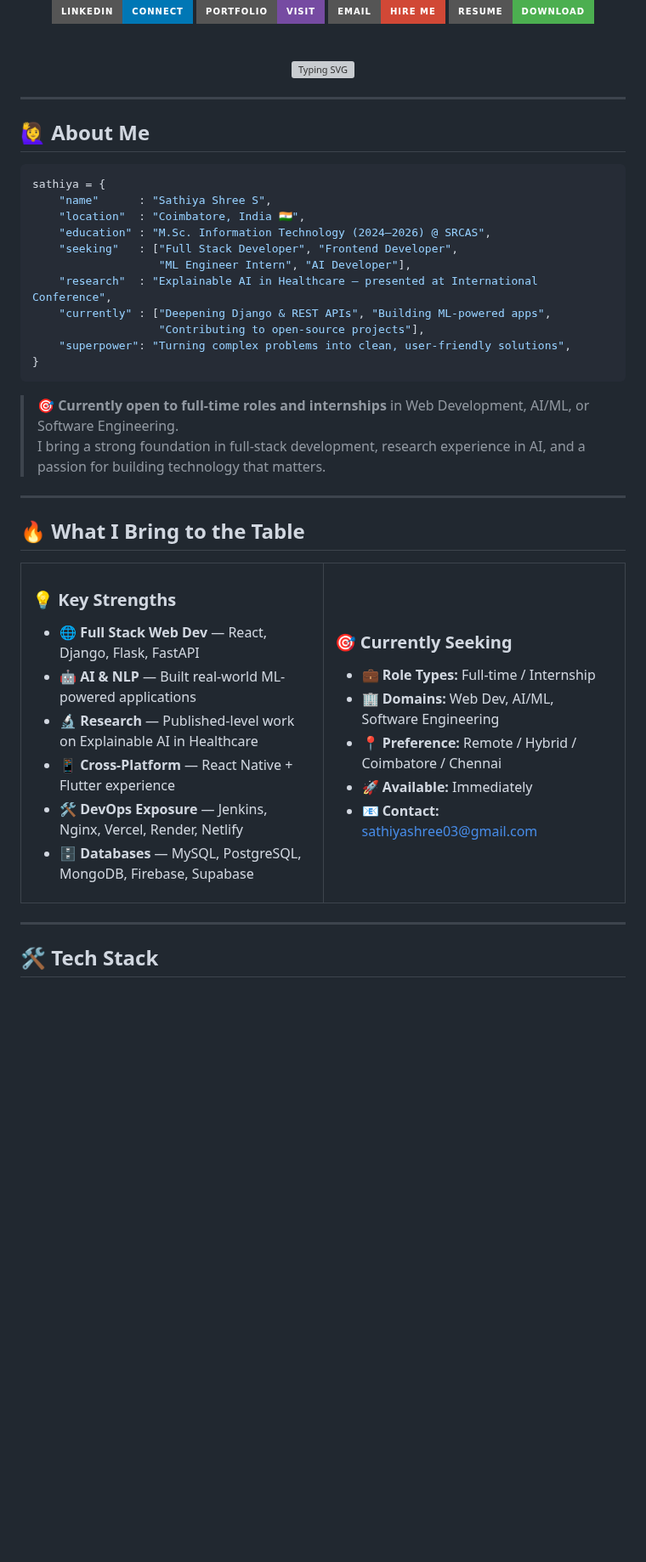
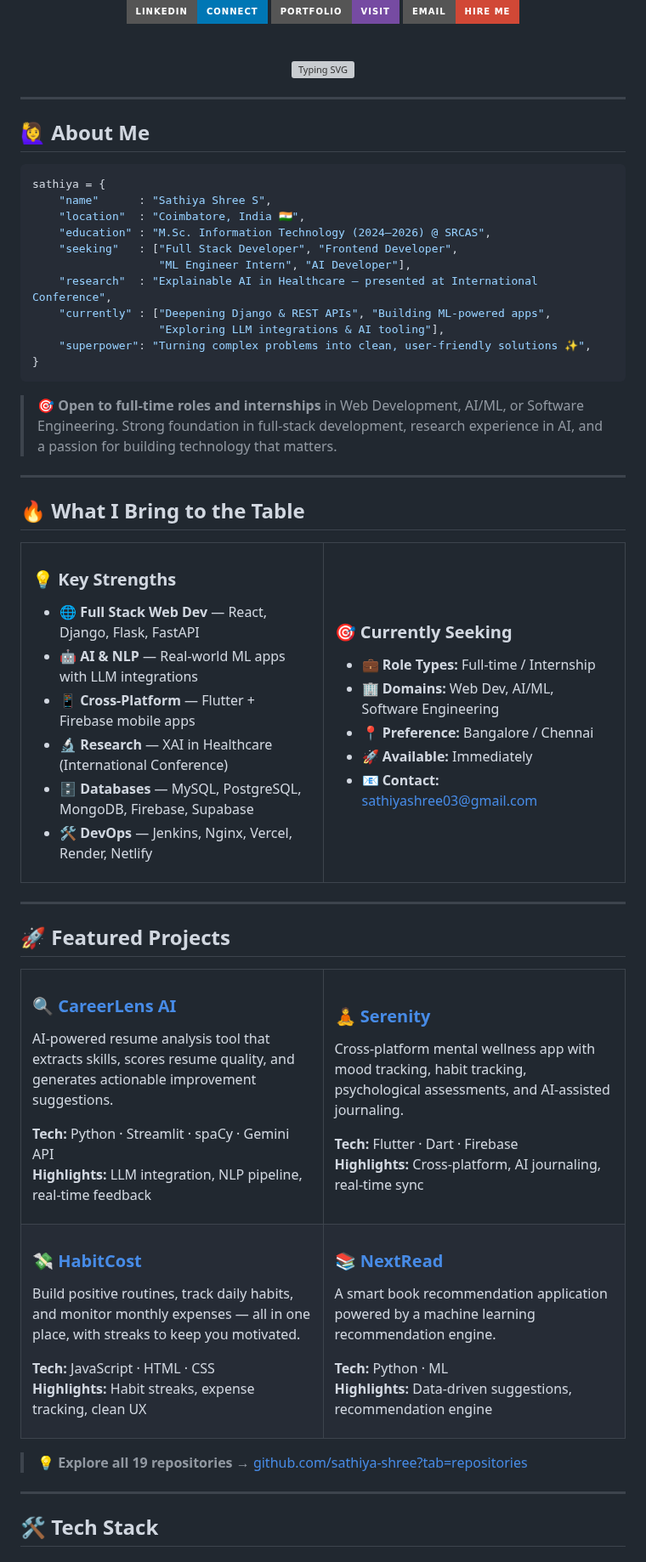
Before and after one commit to sathiya-shree/sathiya-shree, a Markdown page: README.md, the part around one of its changes. Shown at 85% size. Drawn GitHub-style; badges without logos; blank space fills up the shorter version; grey boxes are pictures that could not be loaded.

````diff
--- a/README.md
+++ b/README.md
@@ -14,7 +9,6 @@
 [![LinkedIn](https://img.shields.io/badge/LinkedIn-Connect-0077B5?style=for-the-badge&logo=linkedin&logoColor=white)](https://linkedin.com/in/sathiya-shree-s-)
 [![Portfolio](https://img.shields.io/badge/Portfolio-Visit-764ba2?style=for-the-badge&logo=vercel&logoColor=white)](https://sathiya-shree.github.io/sathiya-shree/)
 [![Email](https://img.shields.io/badge/Email-Hire%20Me-D14836?style=for-the-badge&logo=gmail&logoColor=white)](mailto:sathiyashree03@gmail.com)
-[![Resume](https://img.shields.io/badge/Resume-Download-4CAF50?style=for-the-badge&logo=googledrive&logoColor=white)](#)
 
 <br/>
 
@@ -36,13 +29,13 @@ sathiya = {
                    "ML Engineer Intern", "AI Developer"],
     "research"  : "Explainable AI in Healthcare — presented at International Conference",
     "currently" : ["Deepening Django & REST APIs", "Building ML-powered apps",
-                   "Contributing to open-source projects"],
-    "superpower": "Turning complex problems into clean, user-friendly solutions",
+                   "Exploring LLM integrations & AI tooling"],
+    "superpower": "Turning complex problems into clean, user-friendly solutions ✨",
 }
 ```
 
-> 🎯 **Currently open to full-time roles and internships** in Web Development, AI/ML, or Software Engineering.
-> I bring a strong foundation in full-stack development, research experience in AI, and a passion for building technology that matters.
+> 🎯 **Open to full-time roles and internships** in Web Development, AI/ML, or Software Engineering.
+> Strong foundation in full-stack development, research experience in AI, and a passion for building technology that matters.
 
 ---
 
@@ -54,11 +47,11 @@ sathiya = {
 
 ### 💡 Key Strengths
 - 🌐 **Full Stack Web Dev** — React, Django, Flask, FastAPI
-- 🤖 **AI & NLP** — Built real-world ML-powered applications
-- 🔬 **Research** — Published-level work on Explainable AI in Healthcare
-- 📱 **Cross-Platform** — React Native + Flutter experience
-- 🛠️ **DevOps Exposure** — Jenkins, Nginx, Vercel, Render, Netlify
+- 🤖 **AI & NLP** — Real-world ML apps with LLM integrations
+- 📱 **Cross-Platform** — Flutter + Firebase mobile apps
+- 🔬 **Research** — XAI in Healthcare (International Conference)
 - 🗄️ **Databases** — MySQL, PostgreSQL, MongoDB, Firebase, Supabase
+- 🛠️ **DevOps** — Jenkins, Nginx, Vercel, Render, Netlify
 
 </td>
 <td width="50%">
@@ -66,7 +59,7 @@ sathiya = {
 ### 🎯 Currently Seeking
 - 💼 **Role Types:** Full-time / Internship
 - 🏢 **Domains:** Web Dev, AI/ML, Software Engineering
-- 📍 **Preference:** Remote / Hybrid / Coimbatore / Chennai
+- 📍 **Preference:** Bangalore / Chennai
 - 🚀 **Available:** Immediately
 - 📧 **Contact:** sathiyashree03@gmail.com
 
@@ -76,6 +69,55 @@ sathiya = {
 
 ---
 
+## 🚀 Featured Projects
+
+<table>
+<tr>
+<td width="50%">
+
+### 🔍 [CareerLens AI](https://github.com/sathiya-shree/careerlens-ai)
+AI-powered resume analysis tool that extracts skills, scores resume quality, and generates actionable improvement suggestions.
+
+**Tech:** Python · Streamlit · spaCy · Gemini API
+**Highlights:** LLM integration, NLP pipeline, real-time feedback
+
+</td>
+<td width="50%">
+
+### 🧘 [Serenity](https://github.com/sathiya-shree/Serenity-mental-health-app)
+Cross-platform mental wellness app with mood tracking, habit tracking, psychological assessments, and AI-assisted journaling.
+
+**Tech:** Flutter · Dart · Firebase
+**Highlights:** Cross-platform, AI journaling, real-time sync
+
+</td>
+</tr>
+<tr>
+<td width="50%">
+
+### 💸 [HabitCost](https://github.com/sathiya-shree/habit-cost)
+Build positive routines, track daily habits, and monitor monthly expenses — all in one place, with streaks to keep you motivated.
+
+**Tech:** JavaScript · HTML · CSS
+**Highlights:** Habit streaks, expense tracking, clean UX
+
+</td>
+<td width="50%">
+
+### 📚 [NextRead](https://github.com/sathiya-shree/NextRead)
+A smart book recommendation application powered by a machine learning recommendation engine.
+
+**Tech:** Python · ML
+**Highlights:** Data-driven suggestions, recommendation engine
+
+</td>
+</tr>
+</table>
+
+> 💡 **Explore all 19 repositories** → [github.com/sathiya-shree?tab=repositories](https://github.com/sathiya-shree?tab=repositories)
+
+---
+
 ## 🛠️ Tech Stack
 
 ### 🖥️ Languages
````
Also changed, not shown: other parts of README.md (+15 -63 lines).
